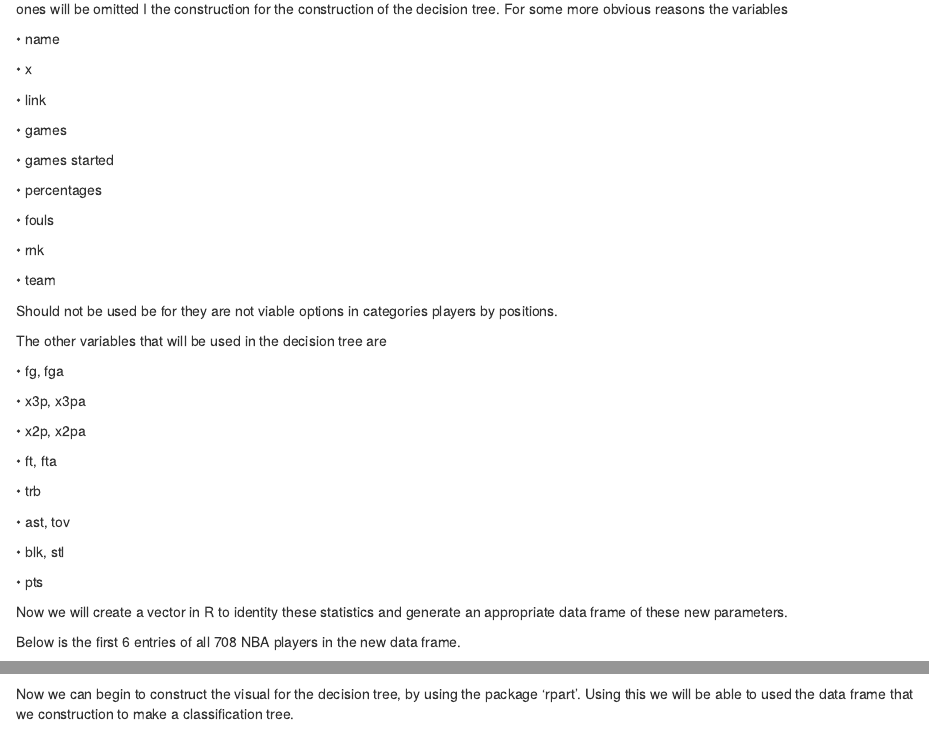
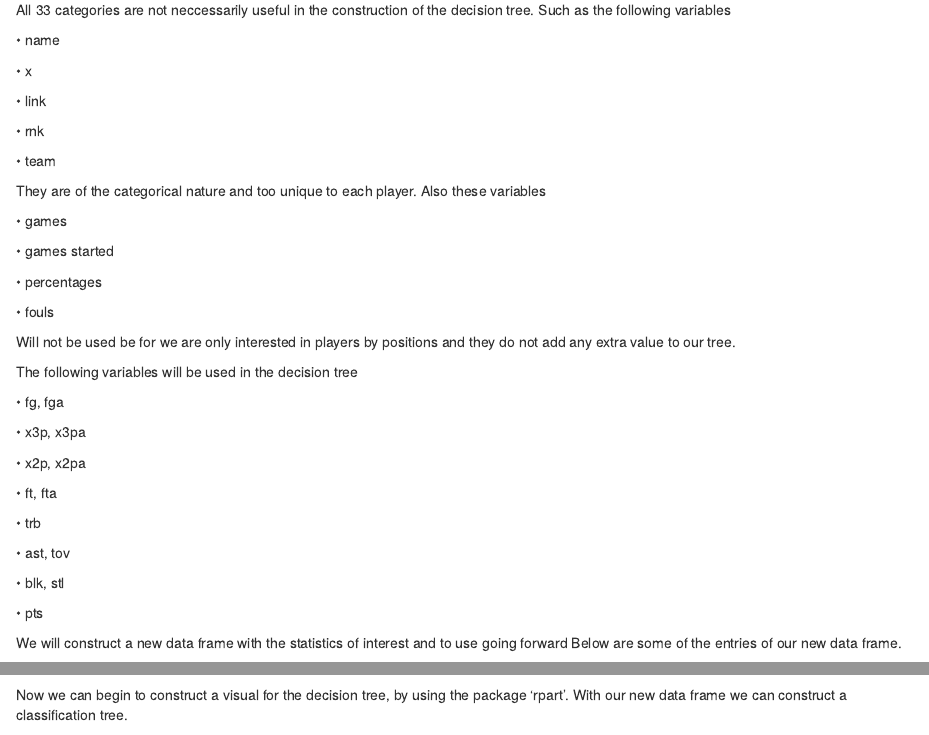
Before and after one commit to nbizzle23/Decision-Tree, an R Markdown document (Decision Tree.Rmd): the page in a window 1100 px wide, from 1100 px down before the commit and from 1140 px down after it, and a second part further down, joined at a grey line. Rendered offline with R 4.5, knitr and Pandoc, with nearby package versions; some code elsewhere in the file could not run offline.

Commit message:
Need to edit

````diff
--- a/Decision Tree.Rmd
+++ b/Decision Tree.Rmd
@@ -69,21 +73,34 @@ library(ggthemes)
 
 We will now view the player statistics from the 2018-2019 NBA season. It is important to use 100 possessions statistics in order to make sure all players are measure equal to get a representative reading in the decision tree.
 
-Below is the first 6 entries of the per 100 possessions per game statistics for all 708 NBA players.
+Below are some of the entries of the per 100 possessions per game statistics for players during the season.
 
-```{r}
+```{r,message=FALSE}
 per_100 <- NBAPerGameStatisticsPer100Poss(season = 2019)
 kable(head(per_100), caption = "Per 100 Stats")
 
 ```
 
-In order to see the entire list of all 708 players with 33 different categories, selecting the environment tab in R Studio. Of these 33 categories certain ones will be omitted I the construction for the construction of the decision tree. For some more obvious reasons the variables
+Let's examine the column names of this data frame using the following function
+
+```{r}
+colnames(per_100)
+```
+
+
+All 33 categories are not neccessarily useful in the construction of the decision tree. Such as the following variables
 
 •	name
 
 •	x
 
 •	 link
+
+•	rnk
+
+•	team
+
+They are of the categorical nature and too unique to each player. Also these variables
 
 •	 games
 
@@ -93,13 +110,11 @@ In order to see the entire list of all 708 players with 33 different categories,
 
 •	fouls
 
-•	rnk
 
-•	team
 
-Should not be used be for they are not viable options in categories players by positions.
+Will not be used be for we are only interested in players by positions and they do not add any extra value to our tree.
 
-The other variables that will be used in the decision tree are
+The following variables will be used in the decision tree
 
 •	fg, fga
 
@@ -117,7 +132,7 @@ The other variables that will be used in the decision tree are
 
 •	pts
 
-Now we will create a vector in R to identity these statistics and generate an appropriate data frame of these new parameters.
+We will construct a new data frame with the statistics of interest and to use going forward
+Below are some of the entries of our new data frame.
 
-Below is the first 6 entries of all 708 NBA players in the new data frame.
 ```{r}
@@ -127,7 +143,7 @@ head (P100)
 ```
 
 
-Vital for the decision tree to work we must create a character string for each position.
+It is vital for the decision tree to work, we must create a character string for each position.
 
 •	"C"
 
@@ -143,13 +159,11 @@ Vital for the decision tree to work we must create a character string for each p
 per_100$pos= as.character(per_100$pos)
 ```
 
-Now we can begin to construct the visual for the decision tree, by using the package ‘rpart’.  Using this we will be able to used the data frame that we construction to make a classification tree.
+Now we can begin to construct a visual for the decision tree, by using the package ‘rpart’.  With our new data frame we can construct a classification tree.
 
 
 ```{r}
-library (rpart)
 tree <- rpart(P100 ,data=per_100,method="class")
-
 ```
 
 In order to verify which variables were used in making of the decision tree will call on the following function to see.
````
Also changed, not shown: Decision-Tree.html, Decision Tree.Rmd (22 more changed lines).
